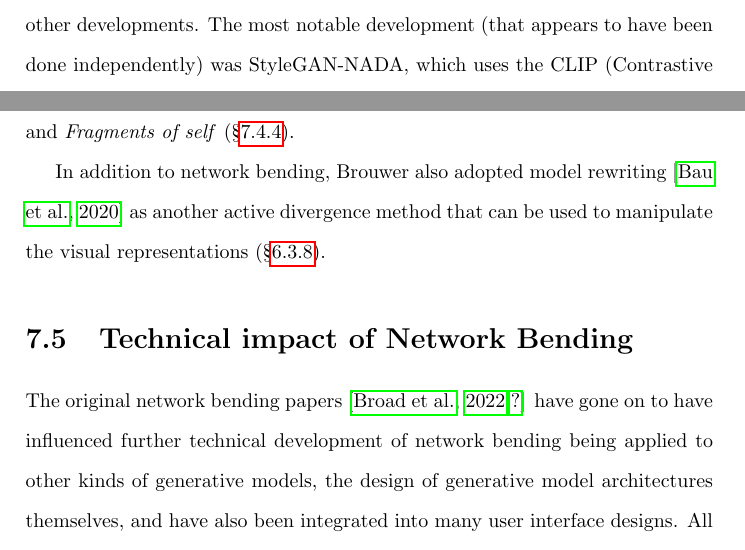
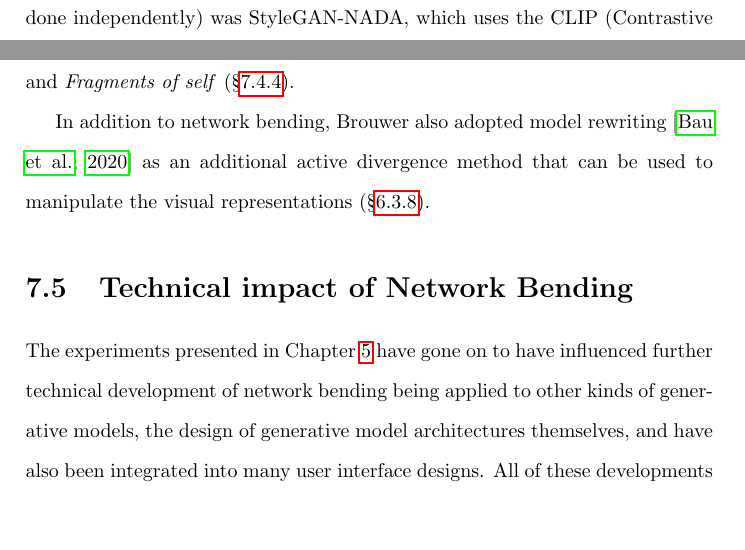
Before and after one commit to terrybroad/thesis, a LaTeX thesis (thesis.tex, which reads c7_impact.tex): two parts of pages 169 and 187 of 238 before the commit and two parts of pages 169 and 186 of 238 after it, joined at a grey line, cut at the place of the change, the shorter picture padded with empty space. Compiled offline with pdfLaTeX.

Commit message:
proofread c7

```diff
--- a/c7_impact.tex
+++ b/c7_impact.tex
@@ -381,12 +379,12 @@ Network bending was used in response to two sets of audio features that are reco
 If Kicks (sound resembling a kick-drum) are found to be in the audio sequence, a zooming effect will be made to correspond to that sequence in time. If a snare (sound resembling a snare drum) is made, then a horizontal translation is made of the visuals.
 Brouwer also achieves a larger resolution and 2:1 aspect ratio by mirroring the activation maps in the earlier layer of the gan so that all of the generations are doubled with then onwards, in a similar manner to how I achieved the wider aspect ratio with \textit{Disembodied gaze} (\S \ref{c7:subsubsec:disembodied}) and \textit{Fragments of self} (\S \ref{c7:subsubsec:fragments}).
 
-In addition to network bending, Brouwer also adopted model rewriting \citep{bau2020rewriting} as another active divergence method that can be used to manipulate the visual representations (\S \ref{survey:rewriting}).
+In addition to network bending, Brouwer also adopted model rewriting \citep{bau2020rewriting} as an additional active divergence method that can be used to manipulate the visual representations (\S \ref{survey:rewriting}).
 
 \section{Technical impact of Network Bending}
 \label{c7:sec:net-bend-impact}
 
-The original network bending papers \citep{broad2022network,broad2022network} have gone on to have influenced further technical development of network bending being applied to other kinds of generative models, the design of generative model architectures themselves, and have also been integrated into many user interface designs. All of these developments of network bending by others are detailed in the rest of this section.
+The experiments presented in Chapter \ref{ch:net_bend} have gone on to have influenced further technical development of network bending being applied to other kinds of generative models, the design of generative model architectures themselves, and have also been integrated into many user interface designs. All of these developments of network bending by others are detailed in the rest of this section.
 
  \subsection{Alias-Free GAN (aka StyleGAN3)}
 
```
Also changed, not shown: c7_impact.tex (8 more changed lines).
